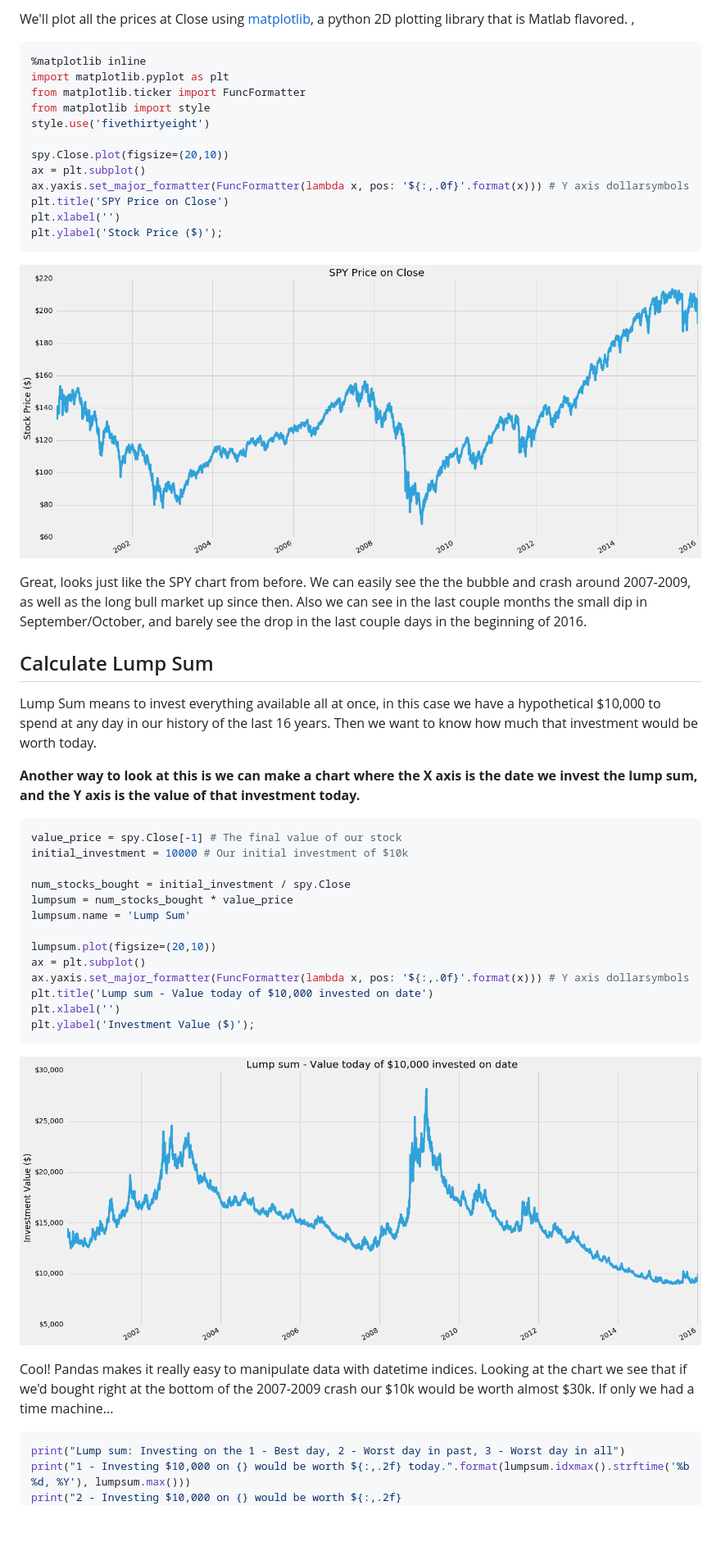
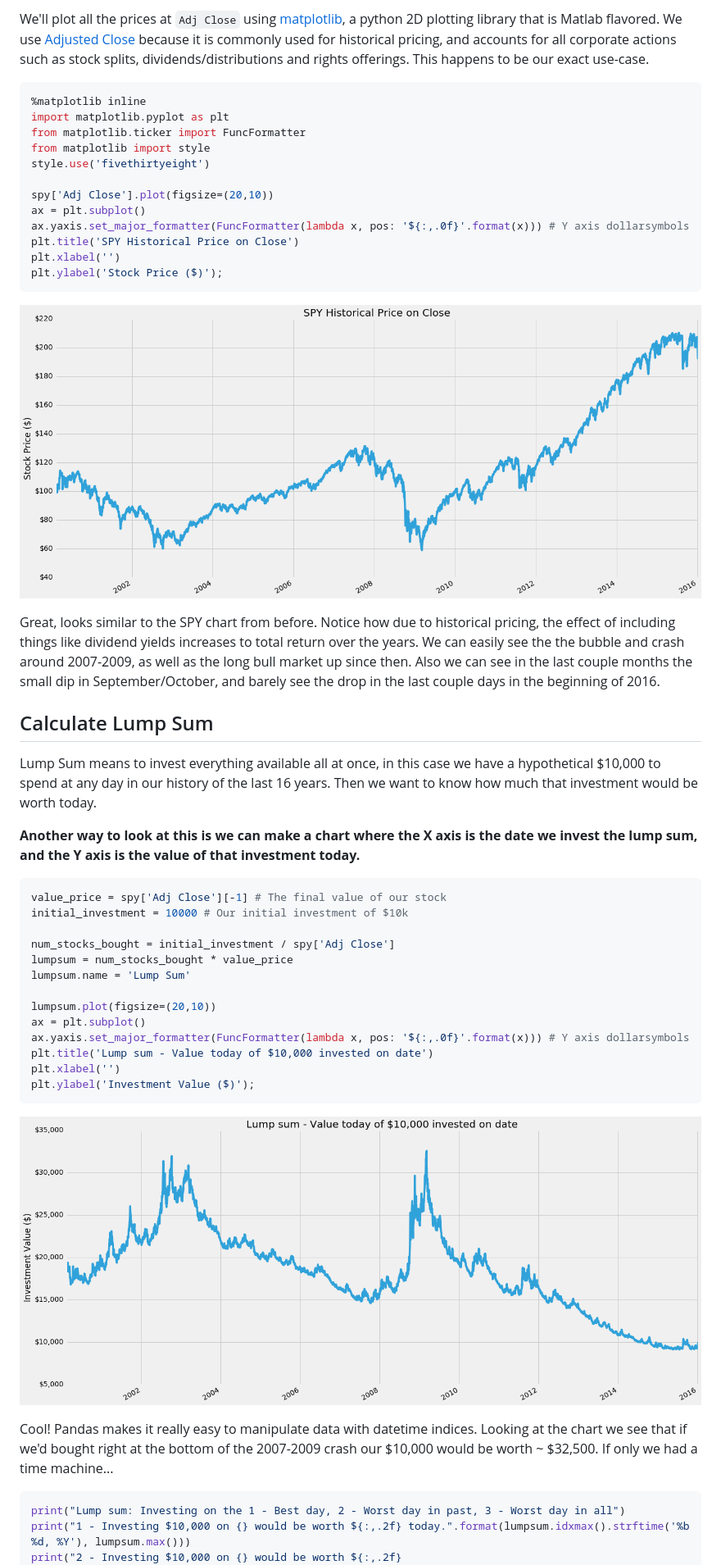
Before and after one commit to Elucidation/lumpsum_vs_dca, a Markdown page: README.md, the part around the change printed below. Shown: that part at 82% size. Rendered like a GitHub page; pictures changed too: output_5_0.png, output_8_0.png; blank space fills up the shorter version.

Commit message:
Update to SPY Historical prices for total return including dividend yield

````diff
--- a/README.md
+++ b/README.md
@@ -64,6 +65,6 @@ print(spy.head()) # See first few rows
 
 
-We'll plot all the prices at Close using [matplotlib](matplotlib.org), a python 2D plotting library that is Matlab flavored. ,
+We'll plot all the prices at `Adj Close` using [matplotlib](matplotlib.org), a python 2D plotting library that is Matlab flavored. We use [Adjusted Close](http://www.investopedia.com/terms/a/adjusted_closing_price.asp) because it is commonly used for historical pricing, and accounts for all corporate actions such as stock splits, dividends/distributions and rights offerings. This happens to be our exact use-case.
 
 
 ```python
@@ -73,10 +74,10 @@ from matplotlib.ticker import FuncFormatter
 from matplotlib import style
 style.use('fivethirtyeight')
 
-spy.Close.plot(figsize=(20,10))
+spy['Adj Close'].plot(figsize=(20,10))
 ax = plt.subplot()
 ax.yaxis.set_major_formatter(FuncFormatter(lambda x, pos: '${:,.0f}'.format(x))) # Y axis dollarsymbols
-plt.title('SPY Price on Close')
+plt.title('SPY Historical Price on Close')
 plt.xlabel('')
 plt.ylabel('Stock Price ($)');
 ```
@@ -85,7 +86,7 @@ plt.ylabel('Stock Price ($)');
 ![png](output_5_0.png)
 
 
-Great, looks just like the SPY chart from before. We can easily see the the bubble and crash around 2007-2009, as well as the long bull market up since then. Also we can see in the last couple months the small dip in September/October, and barely see the drop in the last couple days in the beginning of 2016.
+Great, looks similar to the SPY chart from before. Notice how due to historical pricing, the effect of including things like dividend yields increases to total return over the years. We can easily see the the bubble and crash around 2007-2009, as well as the long bull market up since then. Also we can see in the last couple months the small dip in September/October, and barely see the drop in the last couple days in the beginning of 2016.
 
 ## Calculate Lump Sum
 Lump Sum means to invest everything available all at once, in this case we have a hypothetical $10,000 to spend at any day in our history of the last 16 years. Then we want to know how much that investment would be worth today.
@@ -94,10 +95,10 @@ Lump Sum means to invest everything available all at once, in this case we have
 
 
 ```python
-value_price = spy.Close[-1] # The final value of our stock
+value_price = spy['Adj Close'][-1] # The final value of our stock
 initial_investment = 10000 # Our initial investment of $10k
 
-num_stocks_bought = initial_investment / spy.Close
+num_stocks_bought = initial_investment / spy['Adj Close']
 lumpsum = num_stocks_bought * value_price
 lumpsum.name = 'Lump Sum'
 
@@ -113,7 +114,7 @@ plt.ylabel('Investment Value ($)');
 ![png](output_8_0.png)
 
 
-Cool! Pandas makes it really easy to manipulate data with datetime indices. Looking at the chart we see that if we'd bought right at the bottom of the 2007-2009 crash our \$10k would be worth almost \$30k. If only we had a time machine...
+Cool! Pandas makes it really easy to manipulate data with datetime indices. Looking at the chart we see that if we'd bought right at the bottom of the 2007-2009 crash our \$10,000 would be worth ~ $32,500. If only we had a time machine...
 
 
 ```python
````
Also changed, not shown: other parts of README.md (+59 -48 lines), output_15_0.png, output_20_0.png, 1 other file.
